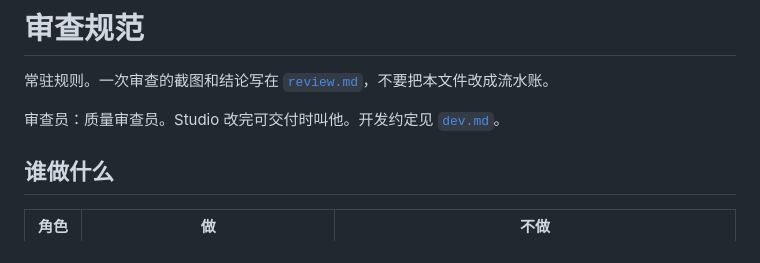
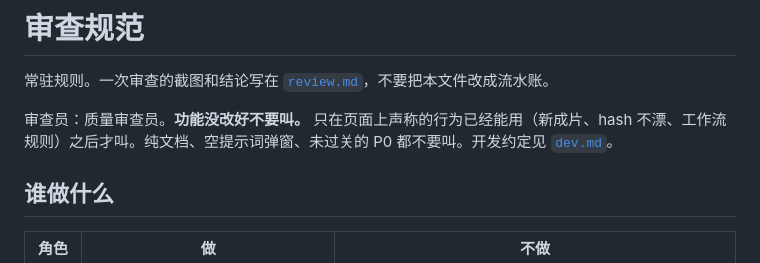
Before and after one commit to kim1232aa/civitai-studio, a Markdown page: docs/review-spec.md, the part around the change. Drawn GitHub-style.

Commit message:
docs: do not call review until the claimed feature works.

```diff
--- a/docs/review-spec.md
+++ b/docs/review-spec.md
@@ -2,7 +2,7 @@
 
 常驻规则。一次审查的截图和结论写在 [`review.md`](review.md)，不要把本文件改成流水账。
 
-审查员：质量审查员。Studio 改完可交付时叫他。开发约定见 [`dev.md`](dev.md)。
+审查员：质量审查员。**功能没改好不要叫。** 只在页面上声称的行为已经能用（新成片、hash 不漂、工作流规则）之后才叫。纯文档、空提示词弹窗、未过关的 P0 都不要叫。开发约定见 [`dev.md`](dev.md)。
 
 ## 谁做什么
 
```
